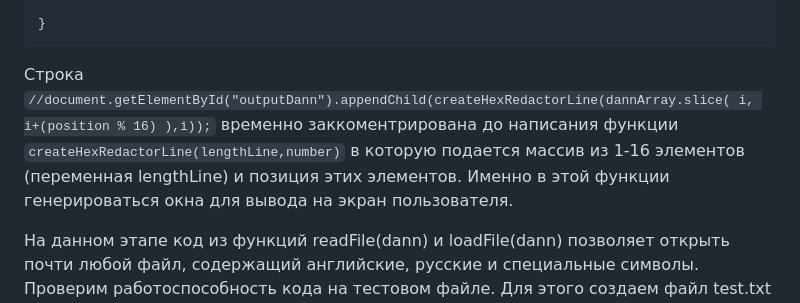
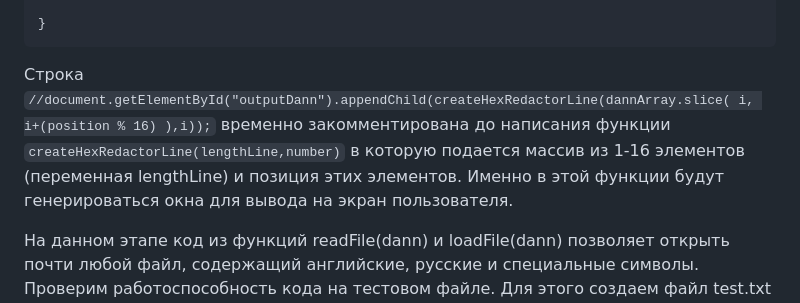
Before and after one commit to Nindza1024/Hex-editor-from-scratch, a Markdown page: Educational_Articles/Learning_Articles_How_to_Make_a_Hex_Editor_Part_1_ru.md, the part around the change. Drawn GitHub-style.

````diff
--- a/Educational_Articles/Learning_Articles_How_to_Make_a_Hex_Editor_Part_1_ru.md
+++ b/Educational_Articles/Learning_Articles_How_to_Make_a_Hex_Editor_Part_1_ru.md
@@ -236,7 +236,7 @@ function loadFile(dann){ // Загрузка файла
 }
 ```
 
-Строка ```//document.getElementById("outputDann").appendChild(createHexRedactorLine(dannArray.slice( i, i+(position % 16) ),i));``` временно заккоментрирована до написания функции ```createHexRedactorLine(lengthLine,number)``` в которую подается массив из 1-16 элементов (переменная lengthLine) и позиция этих элементов. Именно в этой функции генерироваться окна для вывода на экран пользователя.
+Строка ```//document.getElementById("outputDann").appendChild(createHexRedactorLine(dannArray.slice( i, i+(position % 16) ),i));``` временно закомментирована до написания функции ```createHexRedactorLine(lengthLine,number)``` в которую подается массив из 1-16 элементов (переменная lengthLine) и позиция этих элементов. Именно в этой функции будут генерироваться окна для вывода на экран пользователя.
 
 На данном этапе код из функций readFile(dann) и loadFile(dann) позволяет открыть почти любой файл, содержащий английские, русские и специальные символы. Проверим работоспособность кода на тестовом файле. Для этого создаем файл test.txt и пишем в него разные символы. Далее открываем его с помошью написанного сайта. На сайте открываем консоль разработчика и смотрим что выдает console.log(). Результат представлен на рисунке:
 
````
